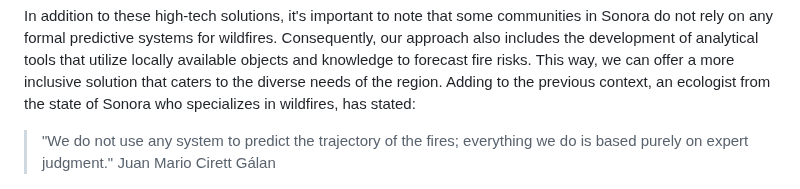
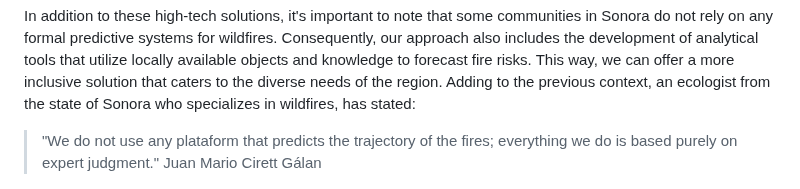
Before and after one commit to jbric16/FlameForecast_Project, a Markdown page: README.md, the part around the change. Drawn GitHub-style.

```diff
--- a/README.md
+++ b/README.md
@@ -61,7 +61,7 @@ Our objective is to employ advanced computer tools and specialized alert systems
 
 In addition to these high-tech solutions, it's important to note that some communities in Sonora do not rely on any formal predictive systems for wildfires. Consequently, our approach also includes the development of analytical tools that utilize locally available objects and knowledge to forecast fire risks. This way, we can offer a more inclusive solution that caters to the diverse needs of the region. Adding to the previous context, an ecologist from the state of Sonora who specializes in wildfires, has stated:
 
-> "We do not use any system to predict the trajectory of the fires; everything we do is based purely on expert judgment."
+> "We do not use any plataform that predicts the trajectory of the fires; everything we do is based purely on expert judgment."
 > Juan Mario Cirett Gálan
 <p align="center">
   <a href="https://www.nmas.com.mx/nmas-local/programas/las-noticias-sonora/videos/impacto-incendios-forestales-medio-ambiente-sonora">
```
